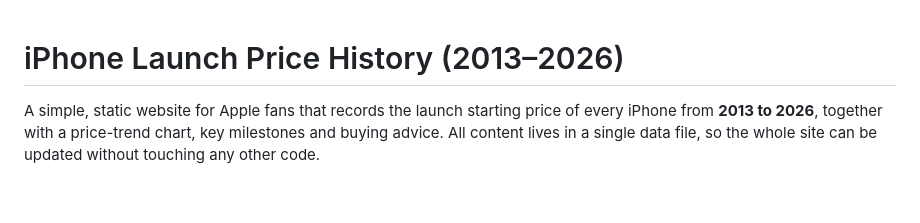
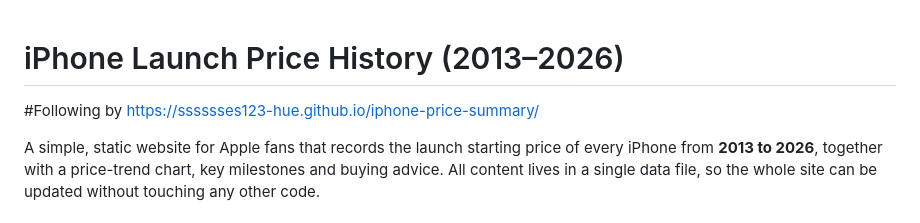
Before and after one commit to sssssses123-hue/iphone-price-summary, a Markdown page: README.md, the part around the change. GitHub-like rendering; blank space fills up the shorter version.

```diff
--- a/README.md
+++ b/README.md
@@ -1,4 +1,5 @@
 # iPhone Launch Price History (2013–2026)
+#Following by https://sssssses123-hue.github.io/iphone-price-summary/
 
 A simple, static website for Apple fans that records the launch starting price of every iPhone from **2013 to 2026**, together with a price-trend chart, key milestones and buying advice. All content lives in a single data file, so the whole site can be updated without touching any other code.
 
```
